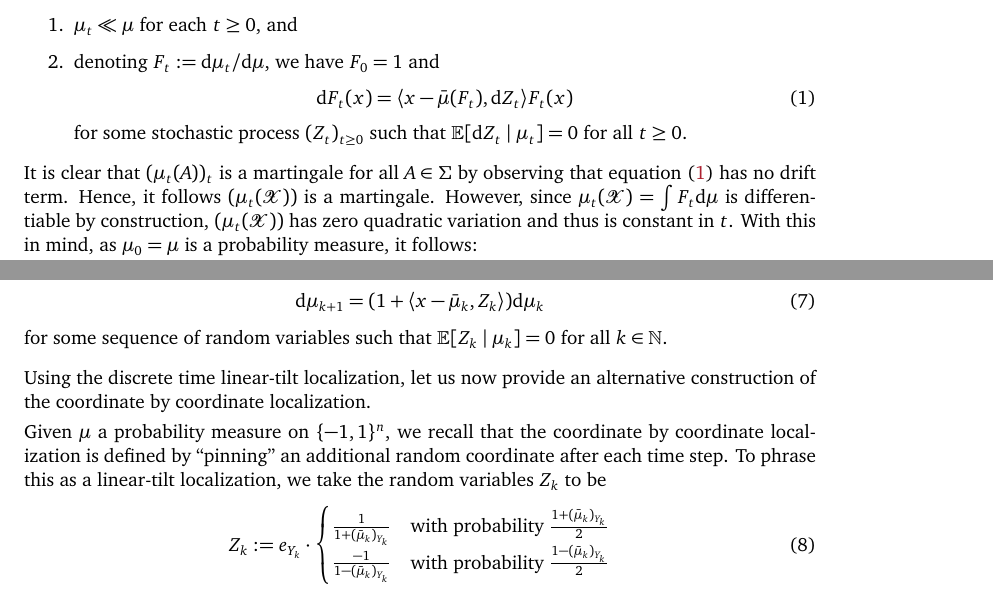
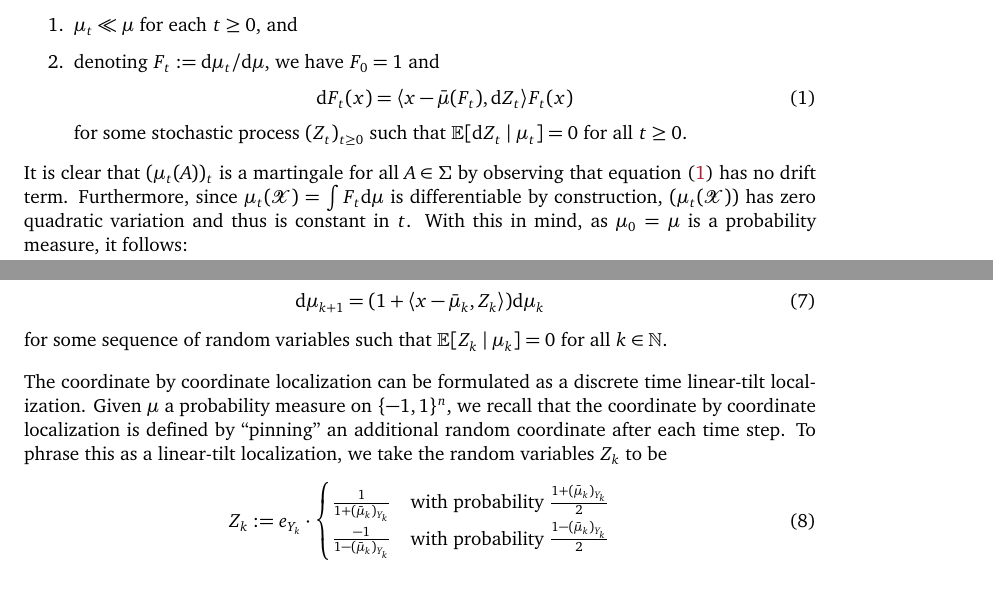
Before and after one commit to kex-y/part-iii-essay, a LaTeX document (main.tex, which reads sections/stoch_loc.tex): two parts of pages 6 and 8 of 31, joined at a grey line, cut so that both start at the same text. Compiled offline with pdfLaTeX.

Commit message:
small fix

```diff
--- a/sections/stoch_loc.tex
+++ b/sections/stoch_loc.tex
@@ -134,8 +134,7 @@ Let \(\mu\) be a probability measure on \(\mathcal{X} \subseteq \mathbb{R}^n\),
 \end{definition}
 
 It is clear that \((\mu_t(A))_t\) is a martingale for all \(A \in \Sigma\) by observing that
-equation~\eqref{eq:linear-tilt} has no drift term. Hence, it follows \((\mu_t(\mathcal{X}))\) is a
-martingale. However, since \(\mu_t(\mathcal{X}) = \int F_t \dd \mu\) is differentiable by
+equation~\eqref{eq:linear-tilt} has no drift term. Furthermore, since \(\mu_t(\mathcal{X}) = \int F_t \dd \mu\) is differentiable by
 construction, \((\mu_t(\mathcal{X}))\) has zero quadratic variation and thus is constant in \(t\).
 With this in mind, as \(\mu_0 = \mu\) is a probability measure, it follows:
 
@@ -273,9 +272,7 @@ Hence, an discrete analog of the linear tilt localization is defined as the foll
   \(k \in \mathbb{N}\).
 \end{definition}
 
-Using the discrete time linear-tilt localization, let us now provide an alternative construction of the
-coordinate by coordinate localization.
-
+The coordinate by coordinate localization can be formulated as a discrete time linear-tilt localization.
 Given \(\mu\) a probability measure on \(\{-1, 1\}^n\), we recall that the coordinate by coordinate
 localization is defined by ``pinning'' an additional random coordinate after each time step. To phrase
 this as a linear-tilt localization, we take the random variables \(Z_k\) to be
```
Also changed, not shown: main.pdf.
